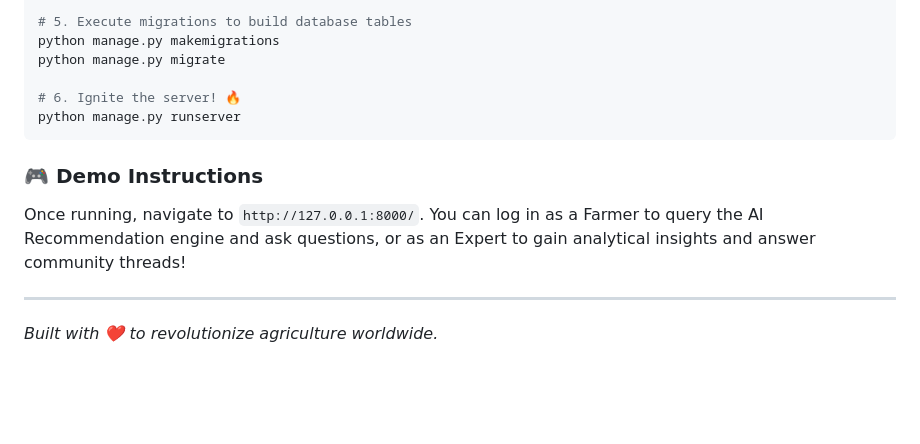
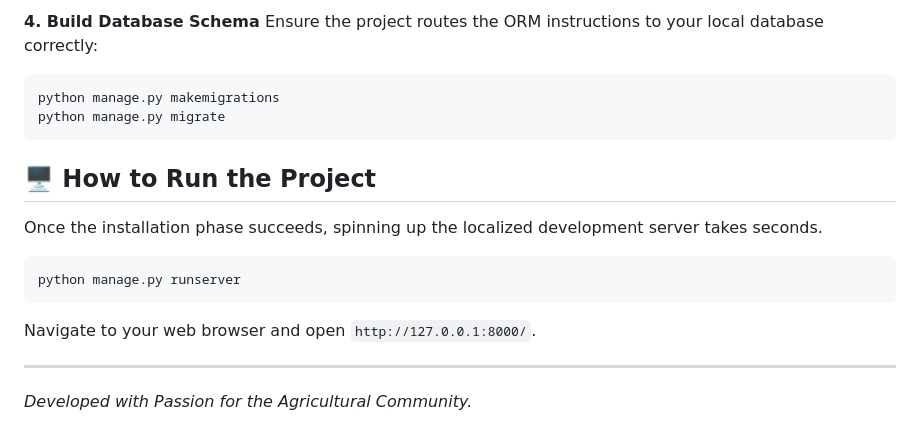
Before and after one commit to ChetanChavan45/smart-agriculture-portal, a Markdown page: README.md, the part around one of its changes. Drawn GitHub-style; blank space fills up the shorter version.

````diff
--- a/README.md
+++ b/README.md
@@ -57,14 +72,17 @@ pip install -r requirements.txt
 
-# 5. Execute migrations to build database tables
+**4. Build Database Schema**
+Ensure the project routes the ORM instructions to your local database correctly:
+```bash
 python manage.py makemigrations
 python manage.py migrate
+```
 
-# 6. Ignite the server! 🔥
+## 🖥️ How to Run the Project
+Once the installation phase succeeds, spinning up the localized development server takes seconds.
+```bash
 python manage.py runserver
 ```
-
-### 🎮 Demo Instructions
-Once running, navigate to `http://127.0.0.1:8000/`. You can log in as a Farmer to query the AI Recommendation engine and ask questions, or as an Expert to gain analytical insights and answer community threads!
+Navigate to your web browser and open `http://127.0.0.1:8000/`.
 
 ---
-*Built with ❤️ to revolutionize agriculture worldwide.*
+*Developed with Passion for the Agricultural Community.*
````
Also changed, not shown: other parts of README.md (+47 -32 lines).
